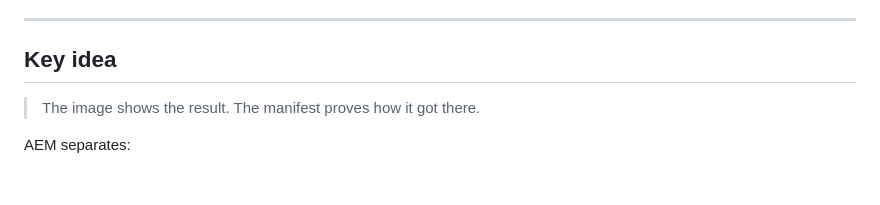
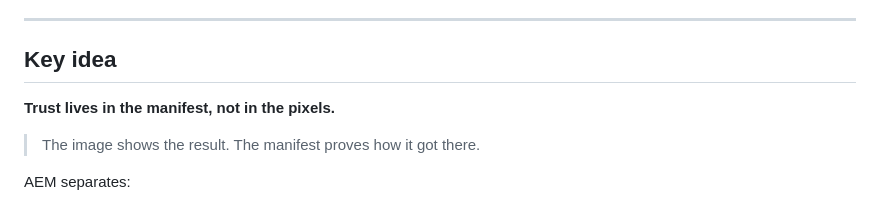
Before and after one commit to surachno/aem-protocol, a Markdown page: README.md, the part around the change. GitHub-like rendering; blank space fills up the shorter version.

```diff
--- a/README.md
+++ b/README.md
@@ -102,7 +102,7 @@ The image, watermark, and UI are derived from it and must remain outside the sig
 ---
 
 ## Key idea
-
+**Trust lives in the manifest, not in the pixels.**
 > The image shows the result.
 > The manifest proves how it got there.
 
```
